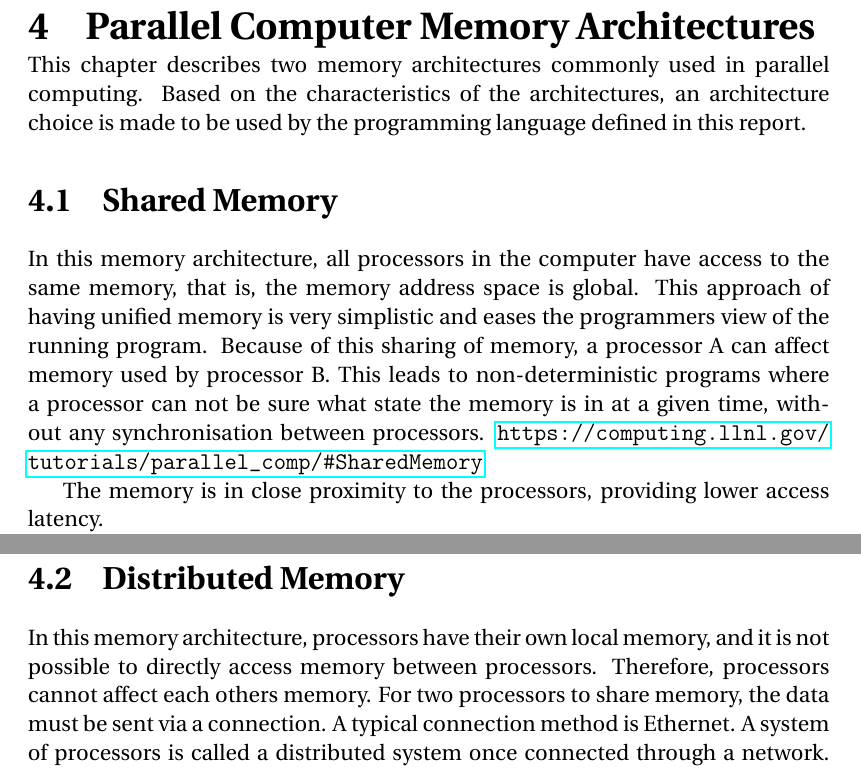
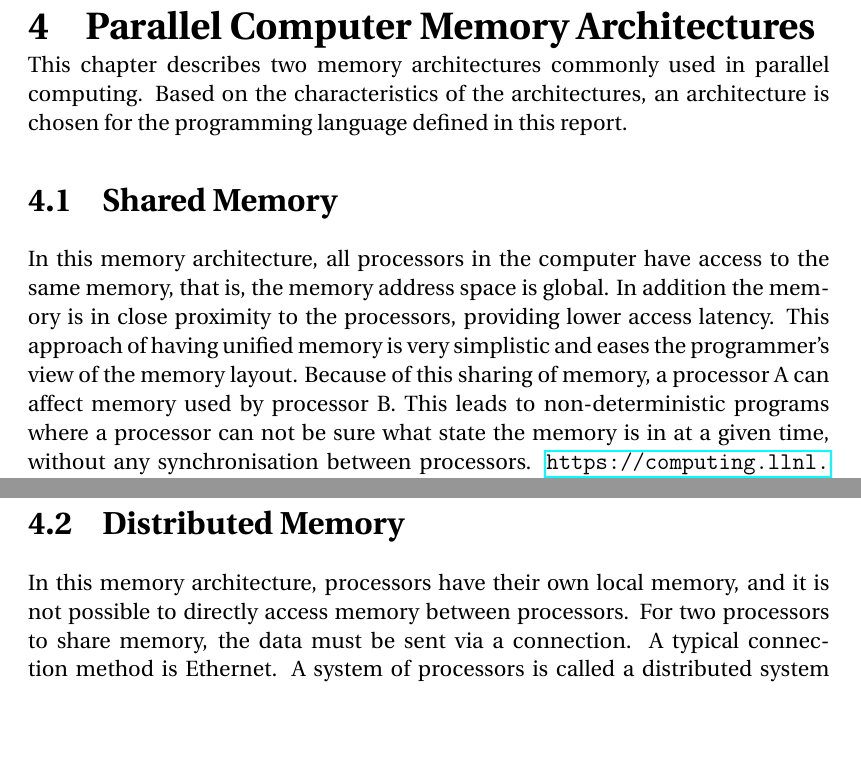
Before and after one commit to simonvandel/TLDR, a LaTeX thesis (Report/master.tex, which reads Report/Analysis/ParComputerMemoryArchitectures/main.tex): two parts of page 15 of 28, joined at a grey line, cut so that both start at the same text, the shorter picture padded with empty space. Compiled offline with pdfLaTeX.

Commit message:
rettelser til feedback

```diff
--- a/Report/Analysis/ParComputerMemoryArchitectures/main.tex
+++ b/Report/Analysis/ParComputerMemoryArchitectures/main.tex
@@ -1,15 +1,11 @@
 \chapter{Parallel Computer Memory Architectures}
 
-This chapter describes two memory architectures commonly used in parallel computing. Based on the characteristics of the architectures, an architecture choice is made to be used by the programming language defined in this report.
-%is made to be used by
+This chapter describes two memory architectures commonly used in parallel computing. Based on the characteristics of the architectures, an architecture is chosen for the programming language defined in this report.
 
 \section{Shared Memory}
 
-In this memory architecture, all processors in the computer have access to the same memory, that is, the memory address space is global. This approach of having unified memory is very simplistic and eases the programmers view of the running program.
-%the running program? er OK hvis det er hvad vi mener.
+In this memory architecture, all processors in the computer have access to the same memory, that is, the memory address space is global. In addition the memory is in close proximity to the processors, providing lower access latency. This approach of having unified memory is very simplistic and eases the programmer's view of the memory layout.
 Because of this sharing of memory, a processor A can affect memory used by processor B. This leads to non-deterministic programs where a processor can not be sure what state the memory is in at a given time, without any synchronisation between processors. \url{https://computing.llnl.gov/tutorials/parallel_comp/#SharedMemory}
-
-The memory is in close proximity to the processors, providing lower access latency. %få  gerne denne sætning forbundet med resten
 
 To summarise on the above, the architecture has the following advantages and disadvantages.
 
@@ -24,14 +20,10 @@ To summarise on the above, the architecture has the following advantages and dis
     \item Sharing of memory between processes lead to non-deterministic processes if synchronisation between processes is not employed
 \end{itemize}
 
-%-- hurtigere på hvad shared memory er.
-%-- uddyb fordele og ulemper
 \section{Distributed Memory}
 
-In this memory architecture, processors have their own local memory, and it is not possible to directly access memory between processors. Therefore, processors cannot affect each others memory. %denne sætning giver ikke rigtigt noget.
+In this memory architecture, processors have their own local memory, and it is not possible to directly access memory between processors.
 For two processors to share memory, the data must be sent via a connection. A typical connection method is Ethernet. A system of processors is called a distributed system once connected through a network. Depending on the proximity of processors and the bandwidth of the connection method, the speed and latency may be subpar compared to the shared memory architecture, described above. \url{https://computing.llnl.gov/tutorials/parallel_comp/#DistributedMemory}
-%-- måske ændre data transfer link
-%-- hurtigere på memory
 
 To summarise, the distributed architecture has the following advantages and disadvantages.
 
```
Also changed, not shown: Report/Analysis/ParComputerMemoryArchitectures/main.tex (1 more changed lines).
